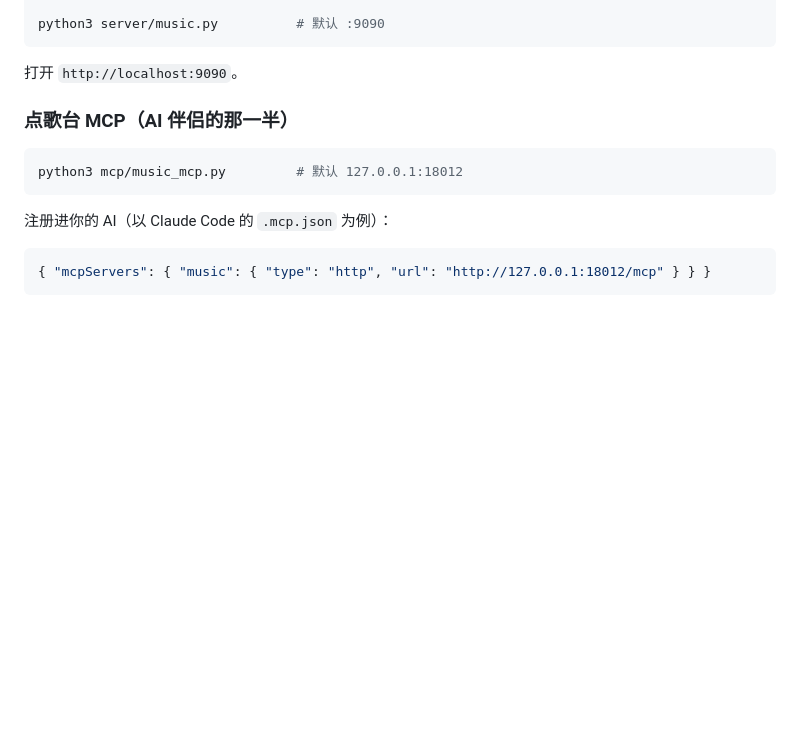
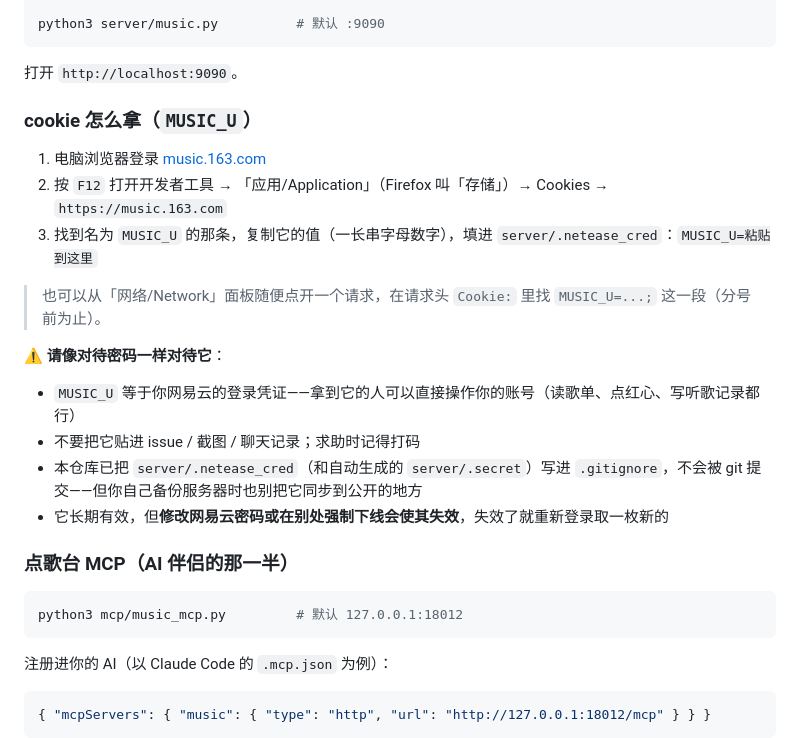
Before and after one commit to Anko3o/Music-Mcp-Netease, a Markdown page: README.md, the part around the change. Rendered like a GitHub page; blank space fills up the shorter version.

Commit message:
docs: how to obtain MUSIC_U cookie + treat-it-like-a-password warnings

````diff
--- a/README.md
+++ b/README.md
@@ -74,6 +74,21 @@ python3 server/music.py          # 默认 :9090
 ```
 
 打开 `http://localhost:9090`。
+
+### cookie 怎么拿（`MUSIC_U`）
+
+1. 电脑浏览器登录 [music.163.com](https://music.163.com)
+2. 按 `F12` 打开开发者工具 → 「应用/Application」（Firefox 叫「存储」）→ Cookies → `https://music.163.com`
+3. 找到名为 `MUSIC_U` 的那条，复制它的值（一长串字母数字），填进 `server/.netease_cred`：`MUSIC_U=粘贴到这里`
+
+> 也可以从「网络/Network」面板随便点开一个请求，在请求头 `Cookie:` 里找 `MUSIC_U=...;` 这一段（分号前为止）。
+
+**⚠️ 请像对待密码一样对待它**：
+
+- `MUSIC_U` 等于你网易云的登录凭证——拿到它的人可以直接操作你的账号（读歌单、点红心、写听歌记录都行）
+- 不要把它贴进 issue / 截图 / 聊天记录；求助时记得打码
+- 本仓库已把 `server/.netease_cred`（和自动生成的 `server/.secret`）写进 `.gitignore`，不会被 git 提交——但你自己备份服务器时也别把它同步到公开的地方
+- 它长期有效，但**修改网易云密码或在别处强制下线会使其失效**，失效了就重新登录取一枚新的
 
 ### 点歌台 MCP（AI 伴侣的那一半）
 
````
